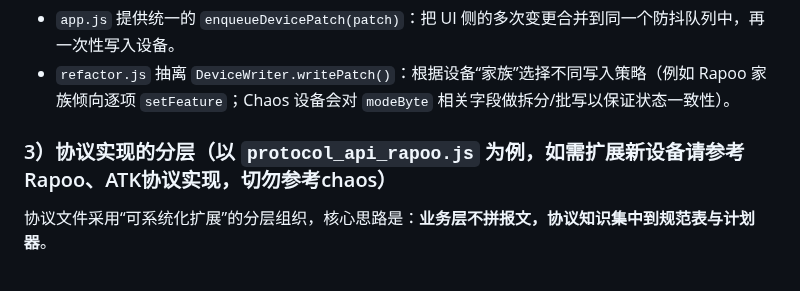
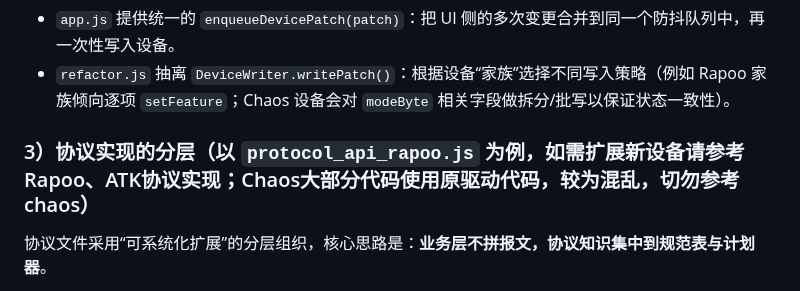
Before and after one commit to Nuitfanee/ClickSync, a Markdown page: README.md, the part around the change. Rendered like a GitHub page.

```diff
--- a/README.md
+++ b/README.md
@@ -202,7 +202,7 @@ npx http-server . -p 8000
 - `app.js` 提供统一的 `enqueueDevicePatch(patch)`：把 UI 侧的多次变更合并到同一个防抖队列中，再一次性写入设备。
 - `refactor.js` 抽离 `DeviceWriter.writePatch()`：根据设备“家族”选择不同写入策略（例如 Rapoo 家族倾向逐项 `setFeature`；Chaos 设备会对 `modeByte` 相关字段做拆分/批写以保证状态一致性）。
 
-### 3）协议实现的分层（以 `protocol_api_rapoo.js` 为例，如需扩展新设备请参考Rapoo、ATK协议实现，切勿参考chaos）
+### 3）协议实现的分层（以 `protocol_api_rapoo.js` 为例，如需扩展新设备请参考Rapoo、ATK协议实现；Chaos大部分代码使用原驱动代码，较为混乱，切勿参考chaos）
 
 协议文件采用“可系统化扩展”的分层组织，核心思路是：**业务层不拼报文，协议知识集中到规范表与计划器**。
 
```
